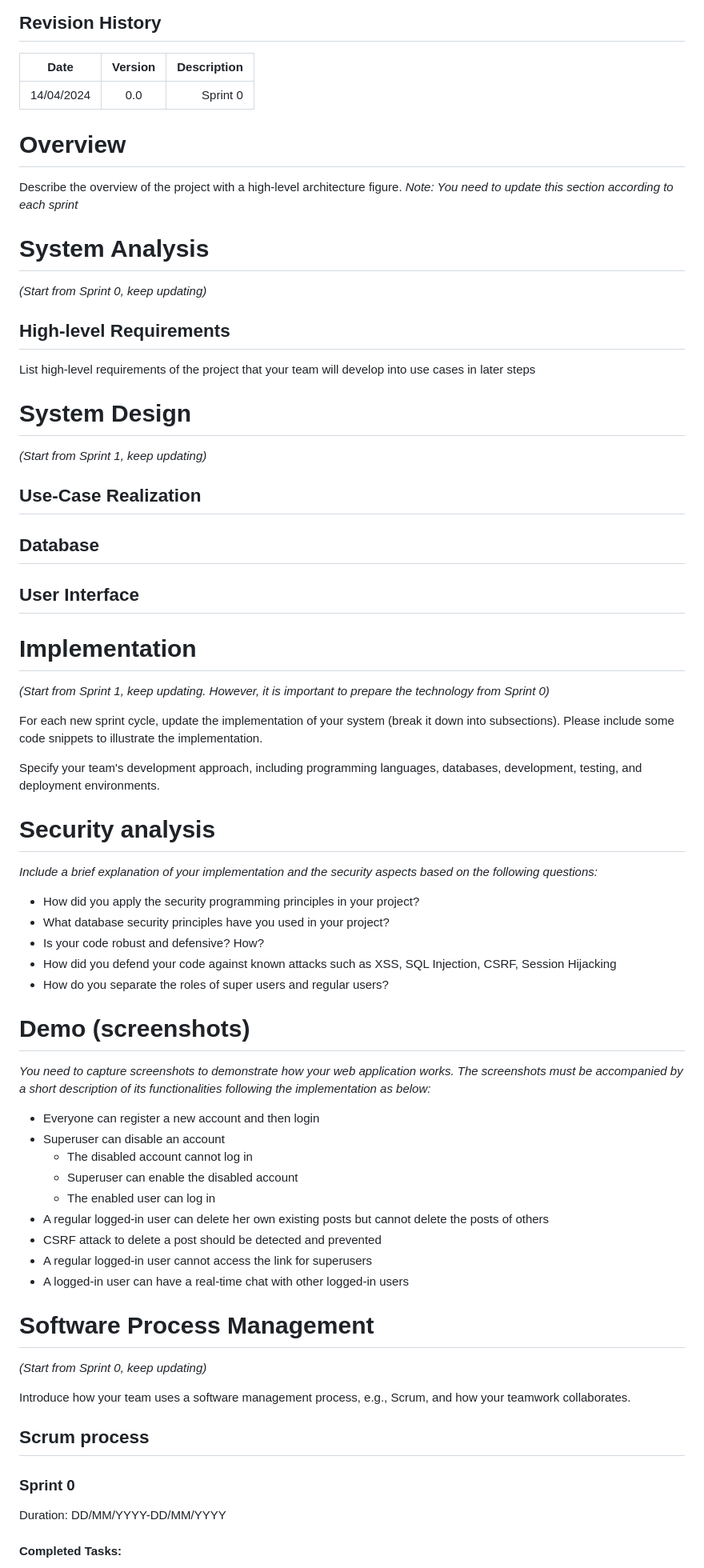
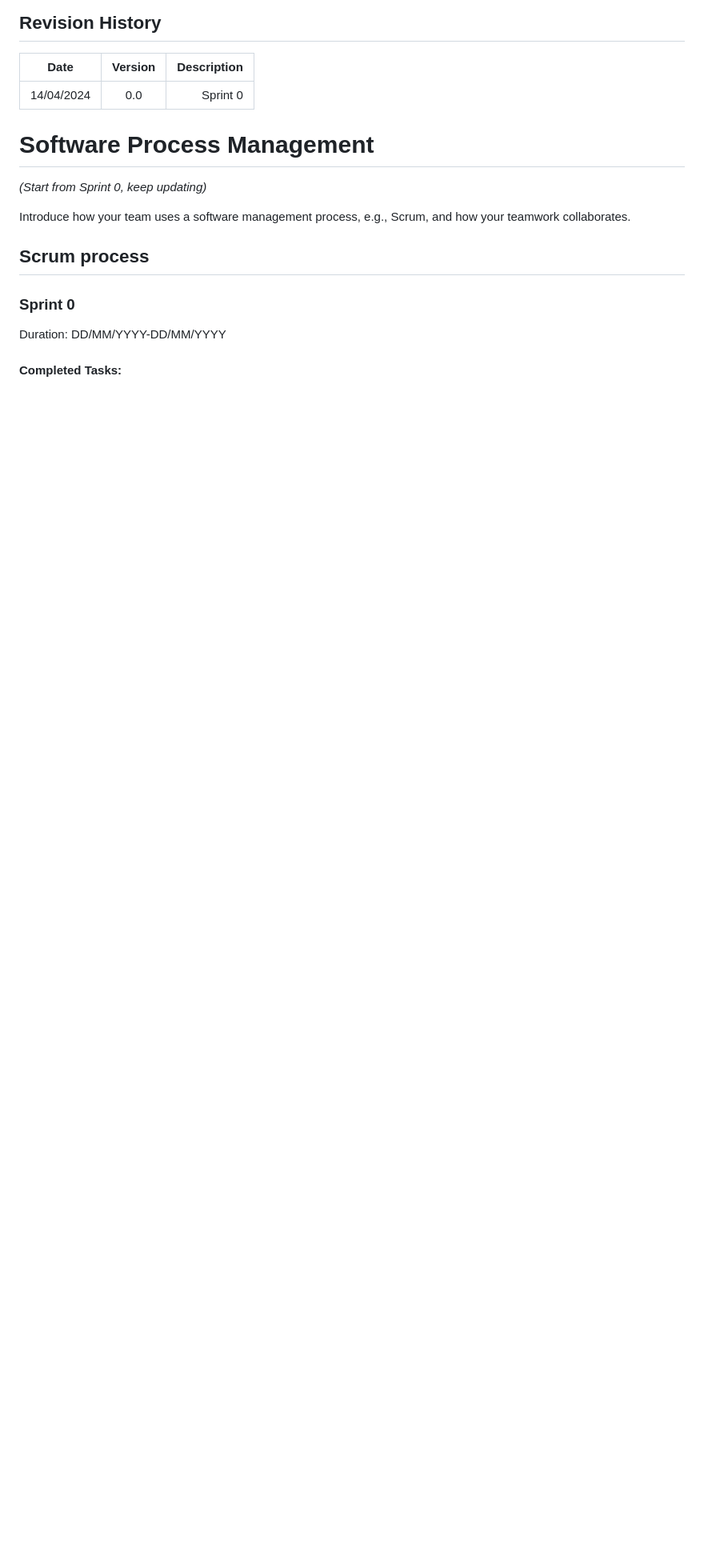
Before and after one commit to waph-team21/waph-teamproject, a Markdown page: sprint0.md, the part around one of its changes. Shown at 80% size. Rendered like a GitHub page; blank space fills up the shorter version.

```diff
--- a/README.md
+++ b/sprint0.md
@@ -29,60 +25,8 @@ Project homepage (public): (https://github.com/waph-team21/waph-team21.github.io
 | 14/04/2024 |  0.0          | Sprint 0  |
 
 
-# Overview
 
-Describe the overview of the project with a high-level architecture figure.
-_Note: You need to update this section according to each sprint_
 
-# System Analysis
-
-_(Start from Sprint 0, keep updating)_
-
-## High-level Requirements
-
-List high-level requirements of the project that your team will develop into use cases in later steps
-
-# System Design
-
-_(Start from Sprint 1, keep updating)_
-
-## Use-Case Realization
-
-## Database
-
-## User Interface
-
-# Implementation
-
-_(Start from Sprint 1, keep updating. However, it is important to prepare the technology from Sprint 0)_
-
-For each new sprint cycle, update the implementation of your system (break it down into subsections). Please include some code snippets to illustrate the implementation.
-
-Specify your team's development approach, including programming languages, databases, development, testing, and deployment environments.
-
-# Security analysis
-
-_Include a brief explanation of your implementation and the security aspects based on the following questions:_
-
-*  How did you apply the security programming principles in your project?
-*  What database security principles have you used in your project?
-*  Is your code robust and defensive? How?
-*  How did you defend your code against known attacks such as XSS, SQL Injection, CSRF, Session Hijacking
-*   How do you separate the roles of super users and regular users?
-
-# Demo (screenshots)
-
-_You need to capture screenshots to demonstrate how your web application works. The screenshots must be accompanied by a short description of its functionalities following the implementation as below:_
-
-*   Everyone can register a new account and then login
-*   Superuser can disable an account
-    *   The disabled account cannot log in
-    *   Superuser can enable the disabled account
-    *   The enabled user can log in
-*   A regular logged-in user can delete her own existing posts but cannot delete the posts of others
-*   CSRF attack to delete a post should be detected and prevented
-*   A regular logged-in user cannot access the link for superusers
-*   A logged-in user can have a real-time chat with other logged-in users
 
 # Software Process Management
 
```
Also changed, not shown: other parts of sprint0.md (+1 -21 lines).
